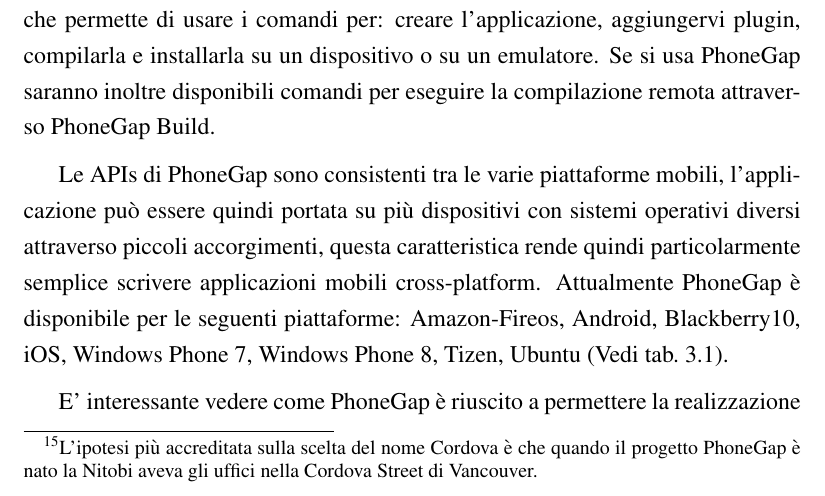
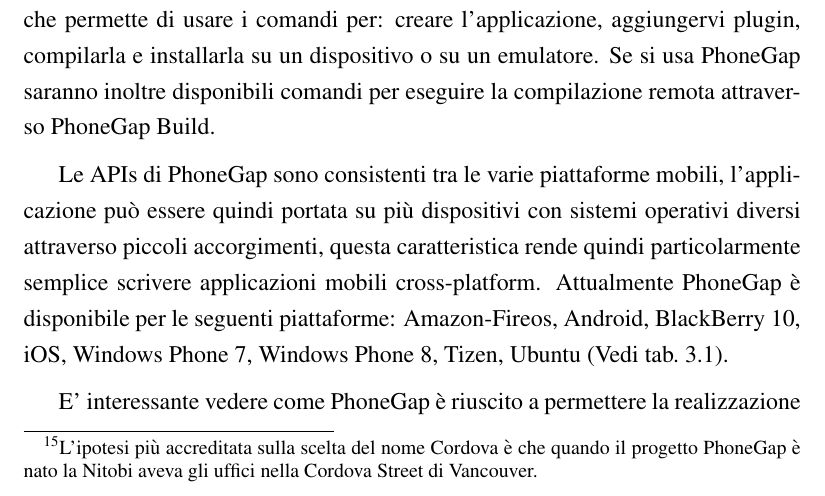
Before and after one commit to mircobe87/tesi-crossplatform, a LaTeX book (tex/tesi.tex, which reads tex/FrameworkValutati.tex): part of page 36 of 103, cut so that both start at the same text. Compiled offline with pdfLaTeX.

Commit message:
riga 687, FV: cambiato *Blackberry10* in *BlackBerry 10*

```diff
--- a/tex/FrameworkValutati.tex
+++ b/tex/FrameworkValutati.tex
@@ -684,7 +684,7 @@
             caratteristica rende quindi particolarmente semplice scrivere
             applicazioni mobili \crossplat{}.
             Attualmente \pg{} è disponibile per le seguenti piattaforme:
-            Amazon-Fireos, Android, Blackberry10, iOS, Windows Phone 7,
+            Amazon-Fireos, Android, BlackBerry 10, iOS, Windows Phone 7,
             Windows Phone 8, Tizen, Ubuntu \hyperref[fig:platformsupport]{(Vedi
             tab.~\ref{fig:platformsupport}).}
             {\footnotesize
```
